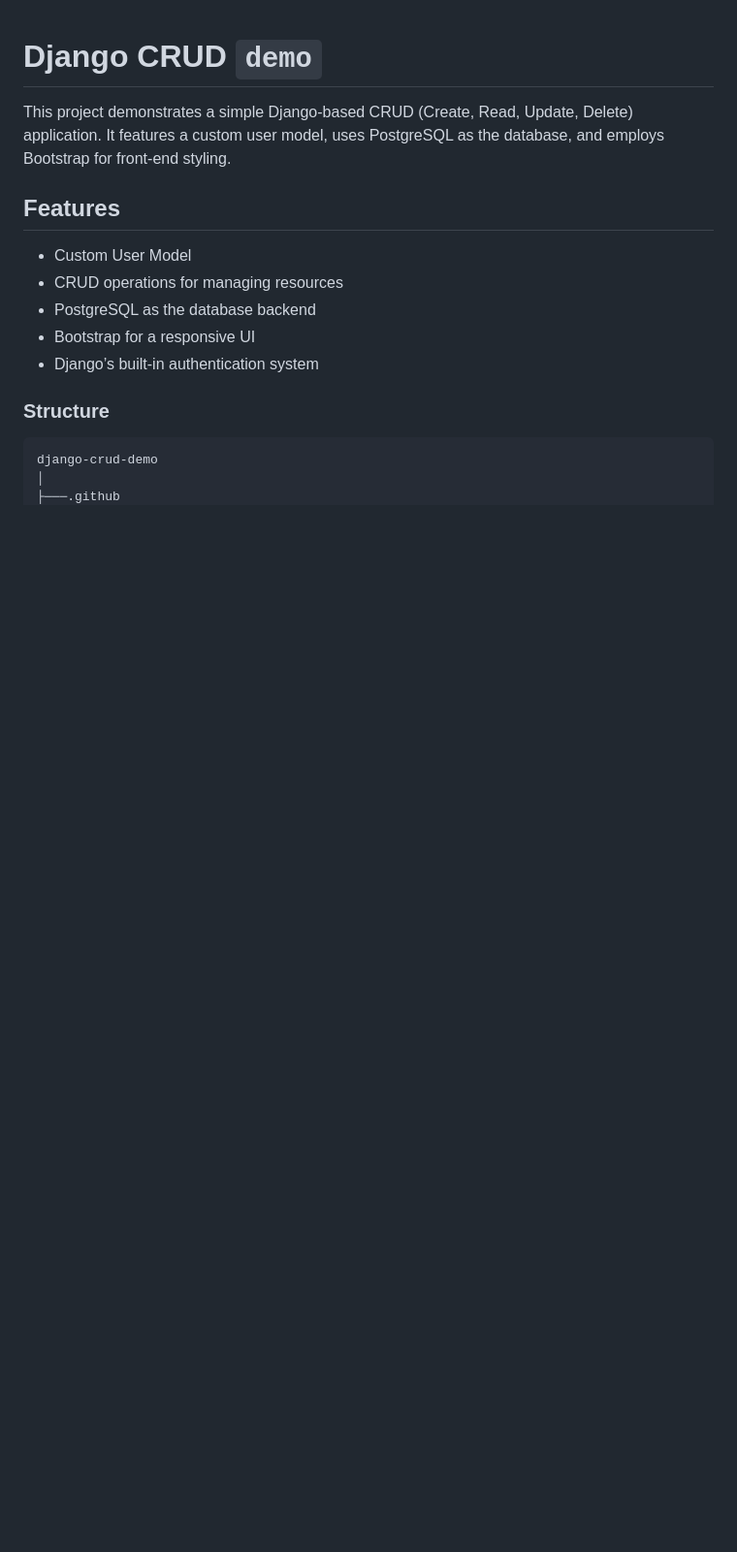
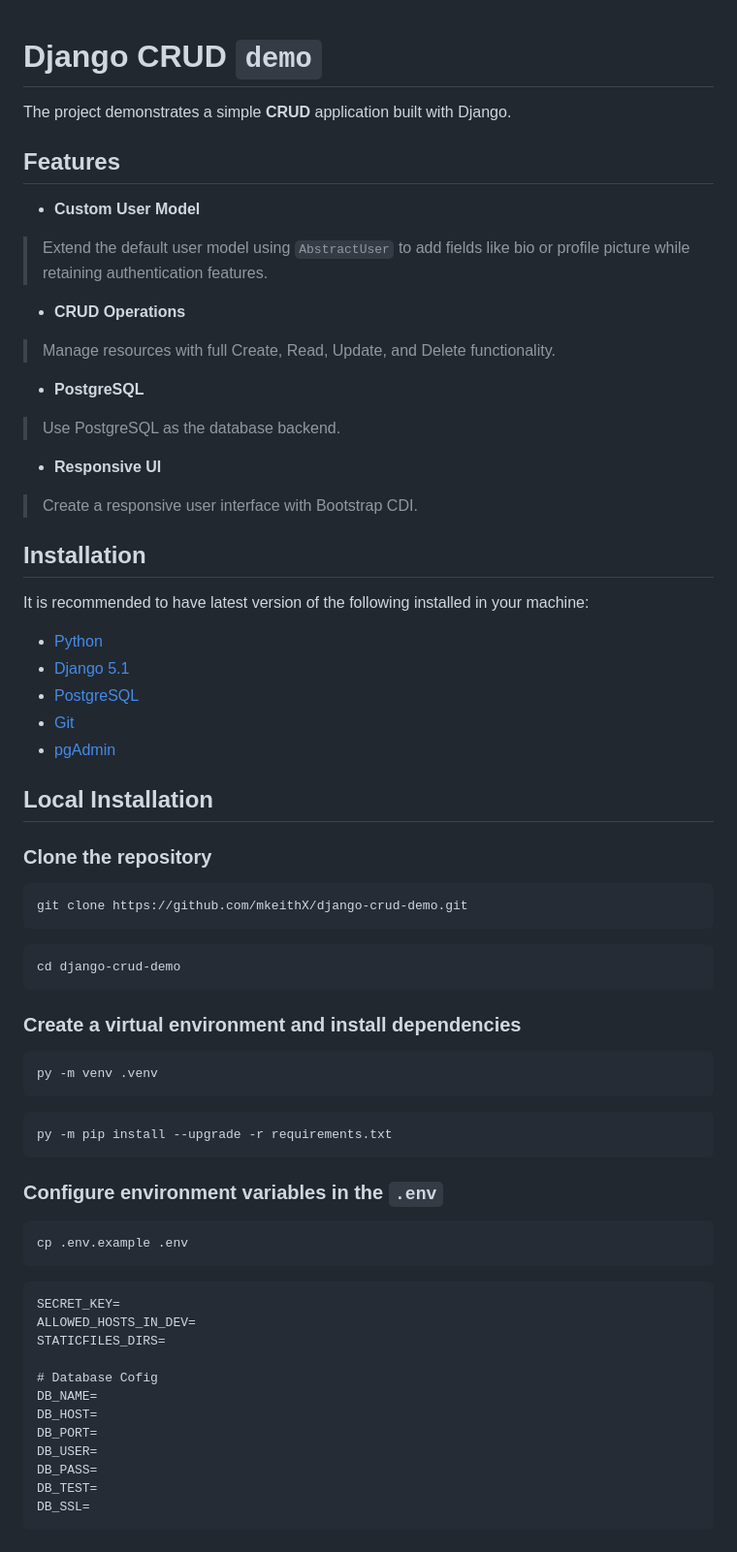
Before and after one commit to mkeithX/django-crud-demo, a Markdown page: README.md, the part around one of its changes. Shown at 97% size. GitHub-like rendering; blank space fills up the shorter version.

````diff
--- a/README.md
+++ b/README.md
@@ -1,16 +1,68 @@
 # Django CRUD `demo`
 
-This project demonstrates a simple Django-based CRUD (Create, Read, Update, Delete) application. It features a custom user model, uses PostgreSQL as the database, and employs Bootstrap for front-end styling.
+The project demonstrates a simple **CRUD** application built with Django.
+
 
 ## Features
 
-- Custom User Model
-- CRUD operations for managing resources
-- PostgreSQL as the database backend
-- Bootstrap for a responsive UI
-- Django’s built-in authentication system
+- **Custom User Model**
+> Extend the default user model using `AbstractUser` to add fields like bio or profile picture while retaining authentication features.
 
-### Structure
+- **CRUD Operations**
+> Manage resources with full Create, Read, Update, and Delete functionality.
+
+- **PostgreSQL**
+> Use PostgreSQL as the database backend.
+
+- **Responsive UI**
+> Create a responsive user interface with Bootstrap CDI.
+
+## Installation
+It is recommended to have latest version of the following installed in your machine:
+
+- [Python](https://python.org/downloads)
+- [Django 5.1](https://docs.djangoproject.com/en/5.1/)
+- [PostgreSQL](https://www.postgresql.org/download/)
+- [Git](https://git-scm.com/downloads)
+- [pgAdmin](https://www.pgadmin.org/download/)
+
+## Local Installation
+
+### Clone the repository
+
+   ```bash
+   git clone https://github.com/mkeithX/django-crud-demo.git
+   ```
+   ```bash
+   cd django-crud-demo
+   ```
+
+### Create a virtual environment and install dependencies
+
+   ```bash
+   py -m venv .venv
+   ```
+   ```bash
+   py -m pip install --upgrade -r requirements.txt
+   ```
+### Configure environment variables in the `.env`
+
+```bash
+cp .env.example .env
+```
 
 <pre>
-django-crud-demo
+SECRET_KEY=
+ALLOWED_HOSTS_IN_DEV=
+STATICFILES_DIRS=
+
+# Database Cofig
+DB_NAME=
+DB_HOST=
+DB_PORT=
+DB_USER=
+DB_PASS=
+DB_TEST=
+DB_SSL=
+</pre>
+
````
Also changed, not shown: other parts of README.md (+55 -85 lines), screenshots/pgAdmin.png (added), 8 other files.
